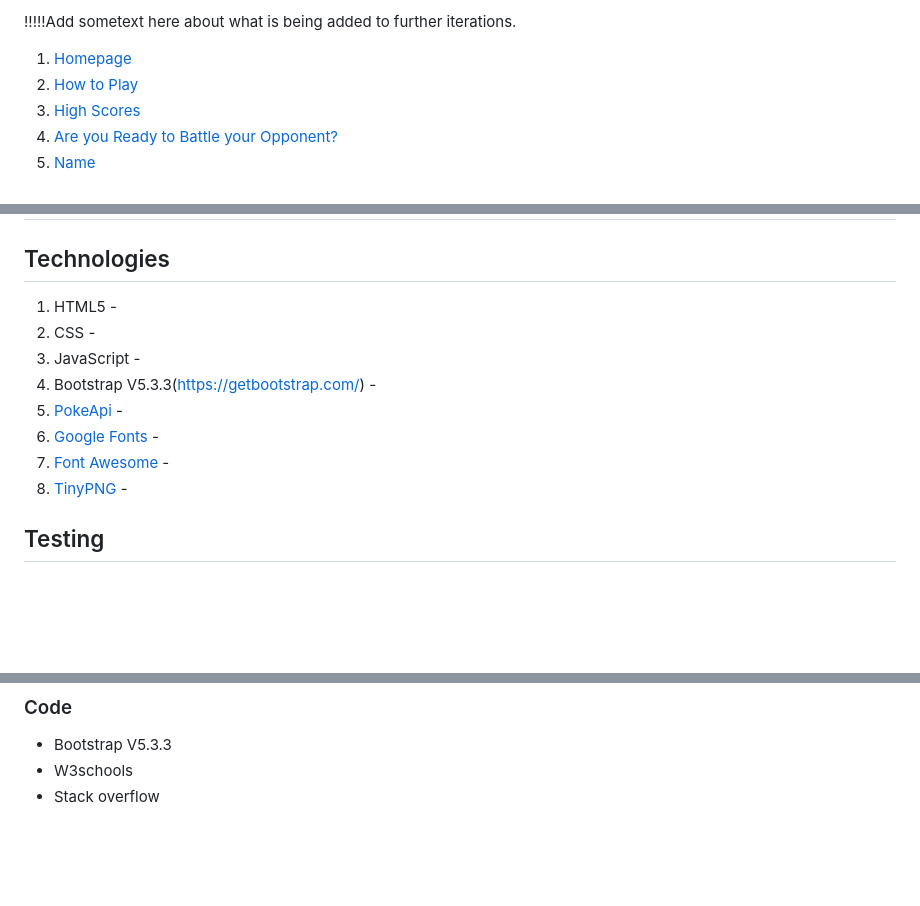
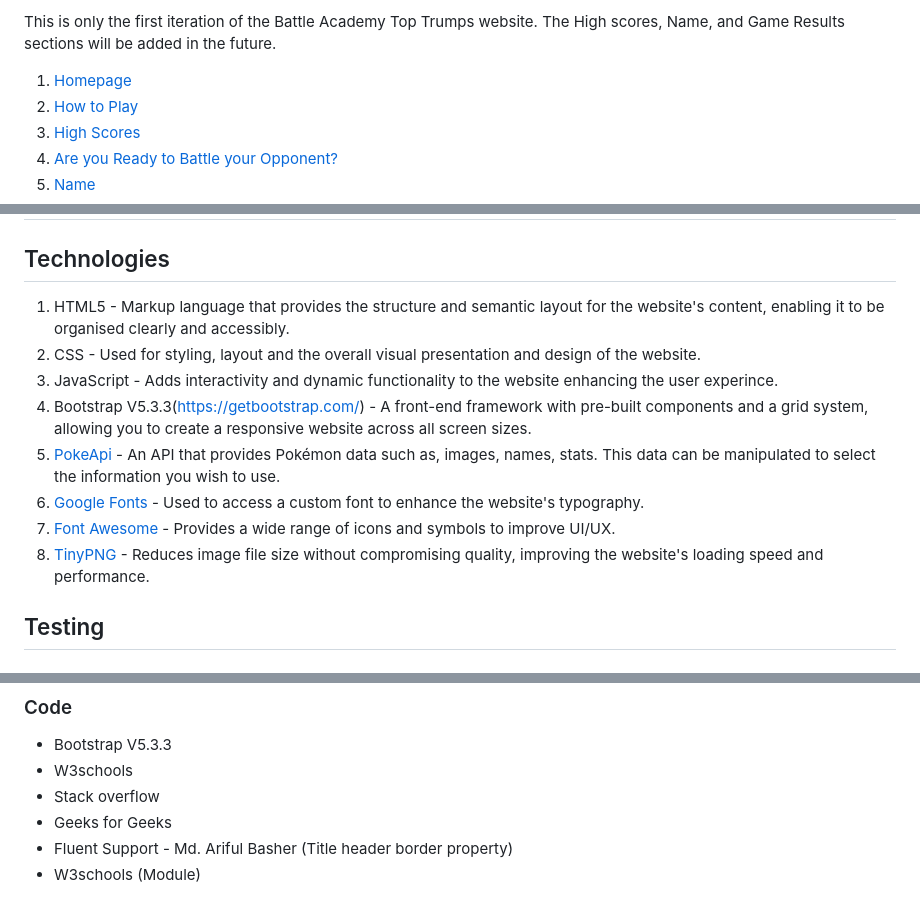
Before and after one commit to sophielrt/Pokemon_Top_Trumps, a Markdown page: README.md, 3 parts joined by grey strips. Rendered like a GitHub page; blank space fills up the shorter version.

Commit message:
Added design choices, wireframe, technologies and acknowledgements info to read.me file

```diff
--- a/README.md
+++ b/README.md
@@ -108,5 +108,6 @@ I designed the wireframe using Balsamiq.
 
-!!!!!Add sometext here about what is being added to further iterations.
+This is only the first iteration of the Battle Academy Top Trumps website. The High scores, Name, and Game Results sections will be added in the future.
+
 1. [Homepage](./assets/readmefile-assets/home-page-wireframe.png)
 2. [How to Play](./assets/readmefile-assets/how-to-play-wireframe.png)
 3. [High Scores](./assets/readmefile-assets/high-score-wireframe.png)
@@ -121,14 +122,14 @@ I designed the wireframe using Balsamiq.
 
 
 ## Technologies
-1. HTML5 -
-2. CSS -
-3. JavaScript -
-4. Bootstrap V5.3.3(https://getbootstrap.com/) -
-5. [PokeApi](https://pokeapi.co/) -
-6. [Google Fonts](https://fonts.google.com/) -
-7. [Font Awesome](https://fontawesome.com/) -
-8. [TinyPNG](https://tinypng.com/) -
+1. HTML5 - Markup language that provides the structure and semantic layout for the website's content, enabling it to be organised clearly and accessibly.
+2. CSS - Used for styling, layout and the overall visual presentation and design of the website.
+3. JavaScript - Adds interactivity and dynamic functionality to the website enhancing the user experince.
+4. Bootstrap V5.3.3(https://getbootstrap.com/) - A front-end framework with pre-built components and a grid system, allowing you to create a responsive website across all screen sizes.
+5. [PokeApi](https://pokeapi.co/) - An API that provides Pokémon data such as, images, names, stats. This data can be manipulated to select the information you wish to use.
+6. [Google Fonts](https://fonts.google.com/) - Used to access a custom font to enhance the website's typography.
+7. [Font Awesome](https://fontawesome.com/) - Provides a wide range of icons and symbols to improve UI/UX.
+8. [TinyPNG](https://tinypng.com/) - Reduces image file size without compromising quality, improving the website's loading speed and performance.
 
 ## Testing
 
@@ -240,4 +242,7 @@ To set up this project on your local IDE (such as VS Code, PyCharm, or another I
 - Bootstrap V5.3.3
 - W3schools
 - Stack overflow
+- Geeks for Geeks
+- Fluent Support - Md. Ariful Basher (Title header border property)
+- W3schools (Module)
 
```
Also changed, not shown: other parts of README.md (+5 -2 lines).
